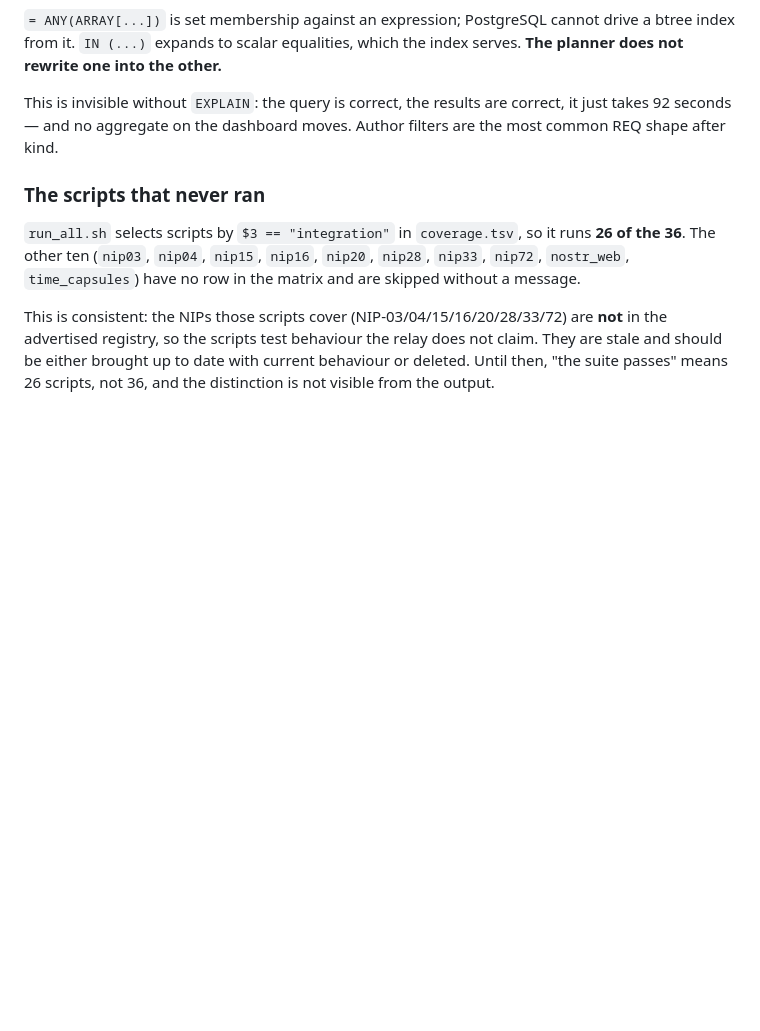
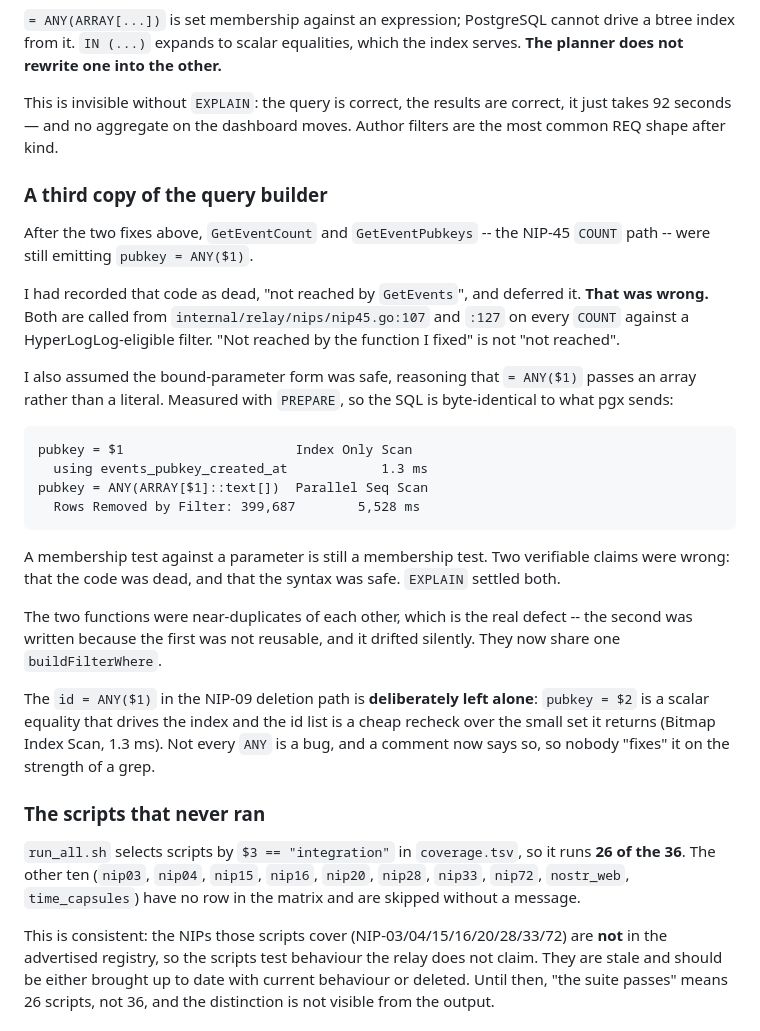
Before and after one commit to psam21/ns, a Markdown page: docs/OPERATIONS.md, the part around the change. Rendered like a GitHub page; blank space fills up the shorter version.

Commit message:
docs(ops): record the NIP-45 = ANY finding and the two claims I got wrong
Adds the section that the previous commit's message described but whose
edit did not apply -- the heading is 'The scripts that never ran', not
'never run', and the assert caught it rather than silently inserting
somewhere wrong.

Content: the NIP-45 COUNT path was a third copy of the query builder and
had the same non-indexable = ANY. Two things I asserted were wrong and
EXPLAIN corrected: that the code was dead (it is called from nip45.go on
every COUNT), and that = ANY($1) was safe because it passes an array
rather than a literal (a membership test against a parameter is still a
membership test, 5,528 ms).

Also records why the NIP-09 id = ANY($1) is left alone -- pubkey = $2
drives the index and the id list is a recheck over its output -- so a
future grep-driven 'fix' does not regress it.

````diff
--- a/docs/OPERATIONS.md
+++ b/docs/OPERATIONS.md
@@ -349,6 +349,42 @@ This is invisible without `EXPLAIN`: the query is correct, the results are
 correct, it just takes 92 seconds — and no aggregate on the dashboard moves.
 Author filters are the most common REQ shape after kind.
 
+### A third copy of the query builder
+
+After the two fixes above, `GetEventCount` and `GetEventPubkeys` -- the
+NIP-45 `COUNT` path -- were still emitting `pubkey = ANY($1)`.
+
+I had recorded that code as dead, "not reached by `GetEvents`", and
+deferred it. **That was wrong.** Both are called from
+`internal/relay/nips/nip45.go:107` and `:127` on every `COUNT` against a
+HyperLogLog-eligible filter. "Not reached by the function I fixed" is not
+"not reached".
+
+I also assumed the bound-parameter form was safe, reasoning that
+`= ANY($1)` passes an array rather than a literal. Measured with `PREPARE`,
+so the SQL is byte-identical to what pgx sends:
+
+```
+pubkey = $1                      Index Only Scan
+  using events_pubkey_created_at            1.3 ms
+pubkey = ANY(ARRAY[$1]::text[])  Parallel Seq Scan
+  Rows Removed by Filter: 399,687        5,528 ms
+```
+
+A membership test against a parameter is still a membership test. Two
+verifiable claims were wrong: that the code was dead, and that the syntax
+was safe. `EXPLAIN` settled both.
+
+The two functions were near-duplicates of each other, which is the real
+defect -- the second was written because the first was not reusable, and it
+drifted silently. They now share one `buildFilterWhere`.
+
+The `id = ANY($1)` in the NIP-09 deletion path is **deliberately left
+alone**: `pubkey = $2` is a scalar equality that drives the index and the id
+list is a cheap recheck over the small set it returns (Bitmap Index Scan,
+1.3 ms). Not every `ANY` is a bug, and a comment now says so, so nobody
+"fixes" it on the strength of a grep.
+
 ### The scripts that never ran
 
 `run_all.sh` selects scripts by `$3 == "integration"` in `coverage.tsv`, so it
````
